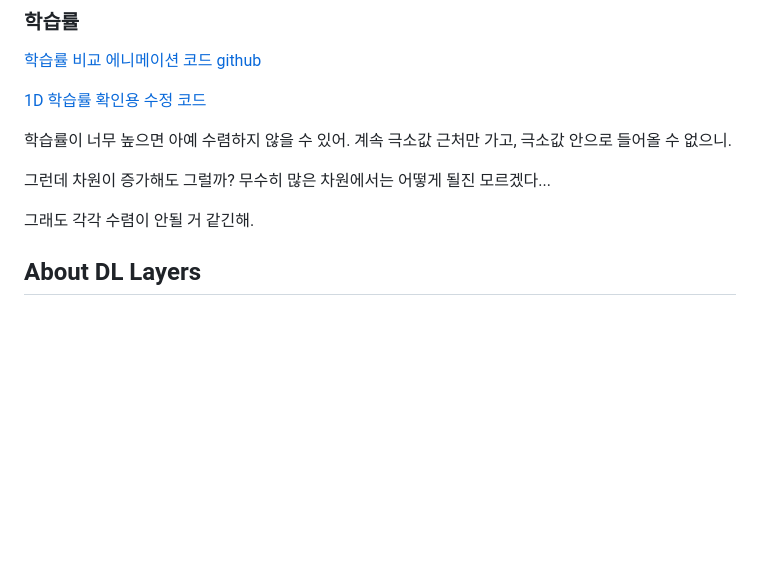
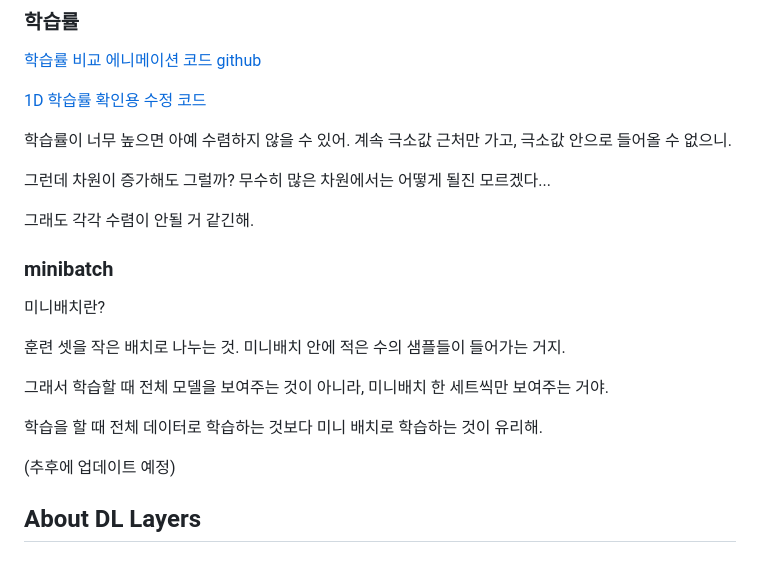
Before and after one commit to 0ginny/TIL, a Markdown page: 240426_DeepLearning_Restart/theory_for_teaching/About_ANN.md, the part around the change. Drawn GitHub-style; blank space fills up the shorter version.

Commit message:
add basic concept of minibatch

```diff
--- a/240426_DeepLearning_Restart/theory_for_teaching/About_ANN.md
+++ b/240426_DeepLearning_Restart/theory_for_teaching/About_ANN.md
@@ -113,6 +113,19 @@ Loss_deriv = deriv(L(non_linear(xTw,y))
 
 그래도 각각 수렴이 안될 거 같긴해.
 
+
+### minibatch
+
+미니배치란?
+
+훈련 셋을 작은 배치로 나누는 것. 미니배치 안에 적은 수의 샘플들이 들어가는 거지.
+
+그래서 학습할 때 전체 모델을 보여주는 것이 아니라, 미니배치 한 세트씩만 보여주는 거야.
+
+학습을 할 때 전체 데이터로 학습하는 것보다 미니 배치로 학습하는 것이 유리해.
+
+(추후에 업데이트 예정)
+
 ## About DL Layers
 
 ### Full connected layer
```
